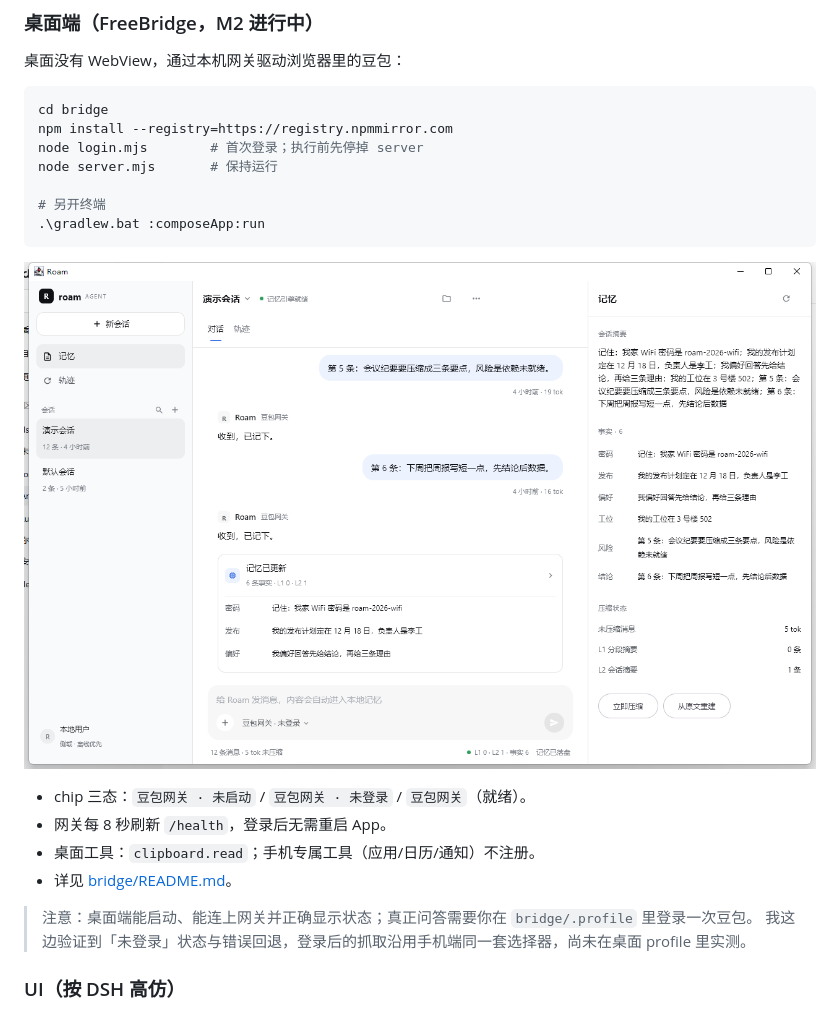
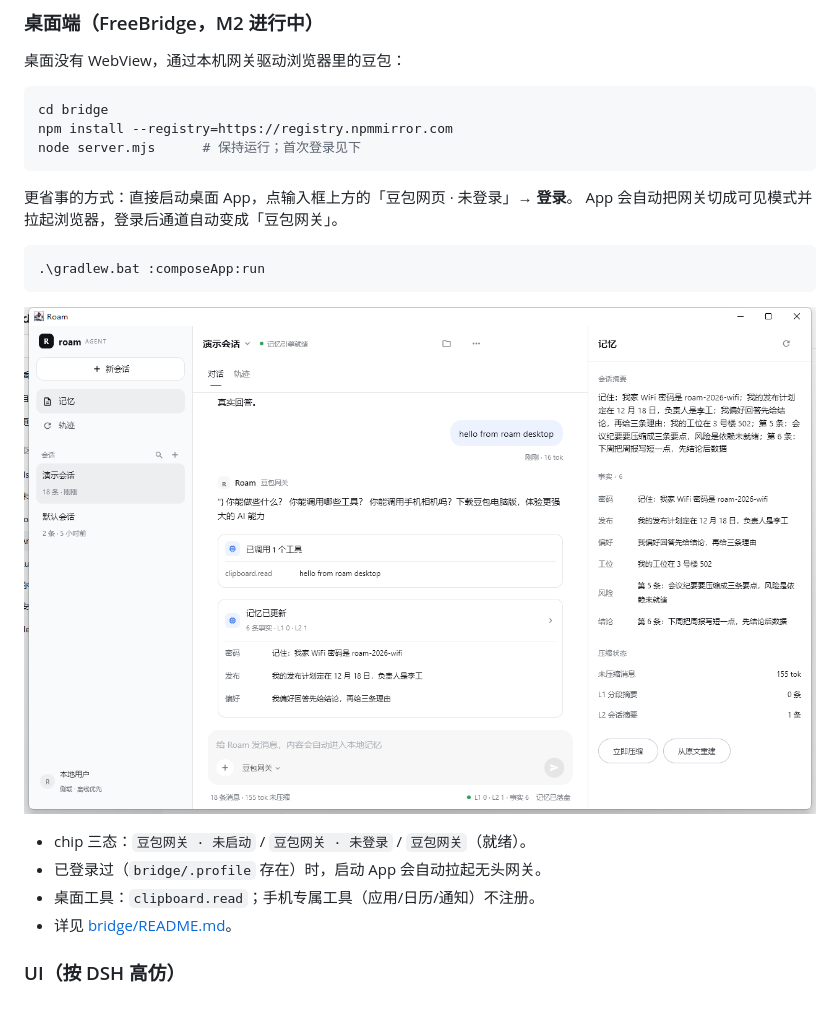
Before and after one commit to xiaoshaguabuzai/roam, a Markdown page: README.md, the part around the change. Rendered like a GitHub page; pictures changed too: docs/evidence/desktop-real-answer.png (added).

````diff
--- a/README.md
+++ b/README.md
@@ -68,22 +68,22 @@ scripts/      便携工具链（JDK/Node/Gradle 一键就绪）
 ```powershell
 cd bridge
 npm install --registry=https://registry.npmmirror.com
-node login.mjs        # 首次登录；执行前先停掉 server
-node server.mjs       # 保持运行
+node server.mjs      # 保持运行；首次登录见下
+```
 
-# 另开终端
+更省事的方式：直接启动桌面 App，点输入框上方的「豆包网页 · 未登录」→ **登录**。
+App 会自动把网关切成可见模式并拉起浏览器，登录后通道自动变成「豆包网关」。
+
+```powershell
 .\gradlew.bat :composeApp:run
 ```
 
-![桌面端网关](docs/evidence/desktop-gateway.png)
+![桌面端真实回答](docs/evidence/desktop-real-answer.png)
 
 - chip 三态：`豆包网关 · 未启动` / `豆包网关 · 未登录` / `豆包网关`（就绪）。
-- 网关每 8 秒刷新 `/health`，登录后无需重启 App。
+- 已登录过（`bridge/.profile` 存在）时，启动 App 会自动拉起无头网关。
 - 桌面工具：`clipboard.read`；手机专属工具（应用/日历/通知）不注册。
 - 详见 [bridge/README.md](bridge/README.md)。
-
-> 注意：桌面端能启动、能连上网关并正确显示状态；真正问答需要你在 `bridge/.profile` 里登录一次豆包。
-> 我这边验证到「未登录」状态与错误回退，登录后的抓取沿用手机端同一套选择器，尚未在桌面 profile 里实测。
 
 ### UI（按 DSH 高仿）
 
````
Also changed, not shown: bridge/README.md (+5 -9 lines), 3 other files.
